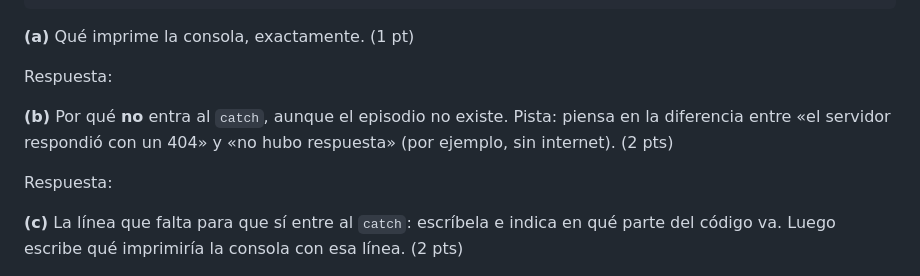
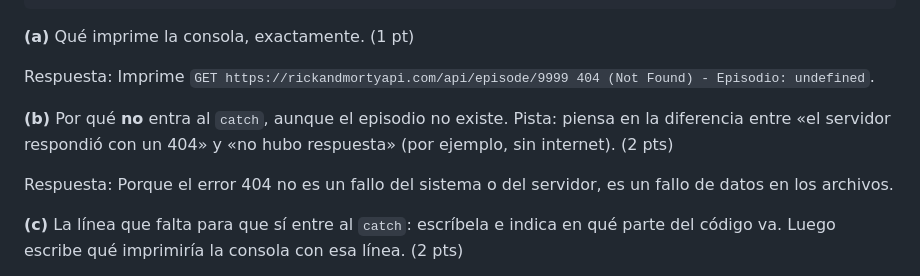
Before and after one commit to SantiagoM65555/parcial2-web1-munoz, a Markdown page: RESPUESTAS.md, the part around one of its changes. Drawn GitHub-style.

```diff
--- a/RESPUESTAS.md
+++ b/RESPUESTAS.md
@@ -56,11 +56,11 @@ try {
 
 **(a)** Qué imprime la consola, exactamente. (1 pt)
 
-Respuesta:
+Respuesta: Imprime `GET https://rickandmortyapi.com/api/episode/9999 404 (Not Found) - Episodio: undefined`.
 
 **(b)** Por qué **no** entra al `catch`, aunque el episodio no existe. Pista: piensa en la diferencia entre «el servidor respondió con un 404» y «no hubo respuesta» (por ejemplo, sin internet). (2 pts)
 
-Respuesta:
+Respuesta: Porque el error 404 no es un fallo del sistema o del servidor, es un fallo de datos en los archivos.
 
 **(c)** La línea que falta para que sí entre al `catch`: escríbela e indica en qué parte del código va. Luego escribe qué imprimiría la consola con esa línea. (2 pts)
 
```
Also changed, not shown: other parts of RESPUESTAS.md (+16 -10 lines).
